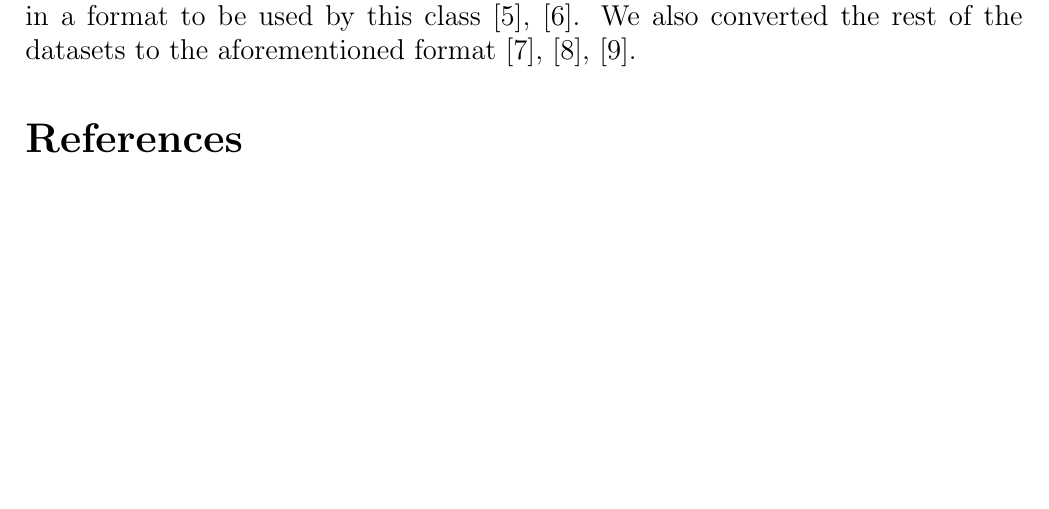
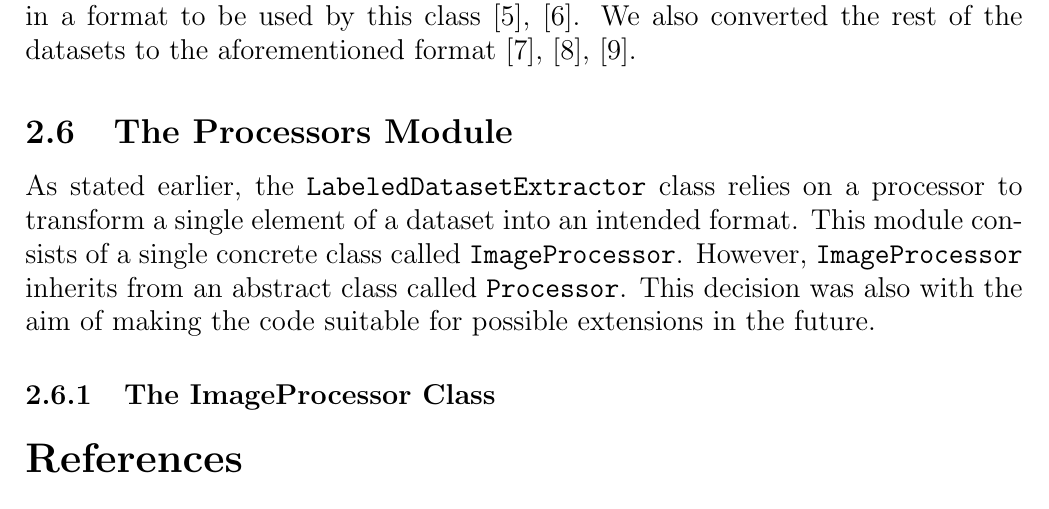
Before and after one commit to alijfri99/Adversarial-Discriminative-Domain-Adaptation, a LaTeX document (Docs/Docs.tex): part of page 11 of 11, cut so that both start at the same text, the shorter picture padded with empty space. The pictures show the PDF file Docs/Docs.pdf that the author committed with the source.

Commit message:
Started writing docs for ImageProcess.

```diff
--- a/Docs/Docs.tex
+++ b/Docs/Docs.tex
@@ -75,6 +75,9 @@
 		As explained earlier, we used this module to preprocess different datasets and save them in a compressed format. This module contains a single concrete class, called \texttt{LabeledDatasetExtractor}. However, \texttt{LabeledDatasetExtractor} inherits from an abstract class called \texttt{Extractor}. We did so to give the code more flexibility and provide the possibility of adding further extractors, in case one needed to extend this project.
 		\subsubsection{The LabeledDatasetExtractor Class}
 		The \texttt{LabeledDatasetExtractor} class assumes that the input dataset is labeled and consists of a number of folders, one for each class in the dataset, and that each element of the dataset exists as a file in the folder of the class in the dataset it belongs to. In addition, the \texttt{LabeledDatasetExtractor} class assumes that each element of the dataset should ultimately have the same \textit{feature shape}. This class has two methods: \texttt{extract} and \texttt{save}. The \texttt{extract} method of this class traverses the folders belonging to the classes of the dataset in order, and retrieves each element of the dataset. Furthermore, this method uses a \textit{processor} to transform each element of the input dataset into an intended format. Additionally, the \texttt{extract} method assigns a numerical class label to the members of each class in the dataset, starting from zero and incrementing by one for each new class. Finally, this method uses the \texttt{class\_dict} attribute to keep track of the corresponding class name of each numerical class label. The \texttt{save} method of \texttt{LabeledDatasetExtractor} stores the preprocessed dataset in a location. It creates a \texttt{.npz} file to store the elements of the dataset and their numerical labels, and creates a \texttt{.pkl} file to store the \texttt{class\_dict} attribute. We should note that we stored all of our preprocessed datasets in a folder called \texttt{StoredDatasets} (as is evident in our \texttt{.gitignore} file). However, due to the larger size of this folder compared to the rest of the project, we decided not to upload it on the GitHub repository of the project. Nevertheless, all the datasets used in \cite{adda} can be extracted with the \texttt{LabeledDatasetExtractor} class, in case other people desire to test the code. Some of them already existed in a format to be used by this class \cite{mnistjpg}, \cite{officepwc}. We also converted the rest of the datasets to the aforementioned format \cite{uspsjpg}, \cite{svhnjpg}, \cite{nyud2jpg}.
+		\subsection{The Processors Module}
+		As stated earlier, the \texttt{LabeledDatasetExtractor} class relies on a processor to transform a single element of a dataset into an intended format. This module consists of a single concrete class called \texttt{ImageProcessor}. However, \texttt{ImageProcessor} inherits from an abstract class called \texttt{Processor}. This decision was also with the aim of making the code suitable for possible extensions in the future.
+		\subsubsection{The ImageProcessor Class}
 	\bibliographystyle{ieeetr}
 	\bibliography{citations}
 \end{document}
```
Also changed, not shown: Docs/Docs.pdf.
